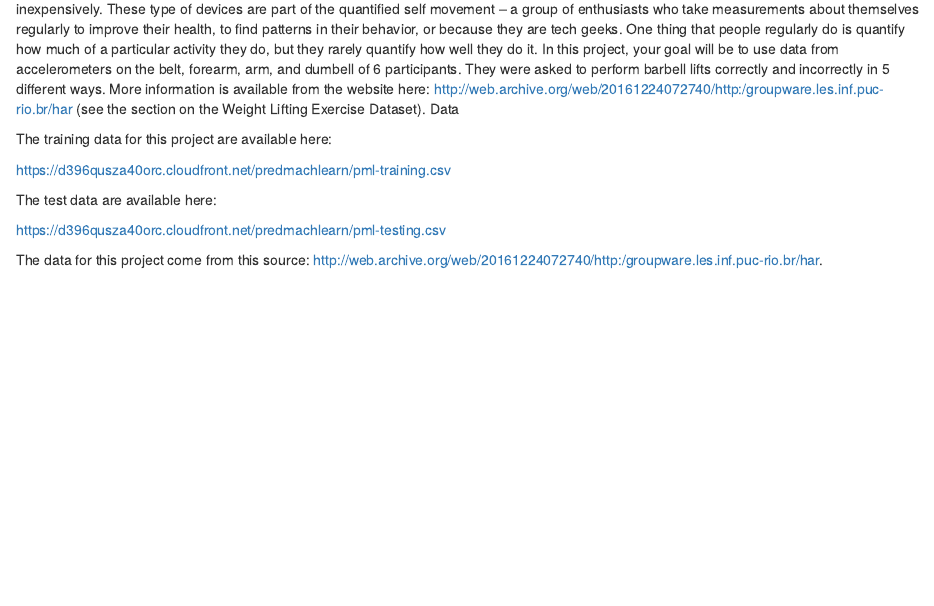
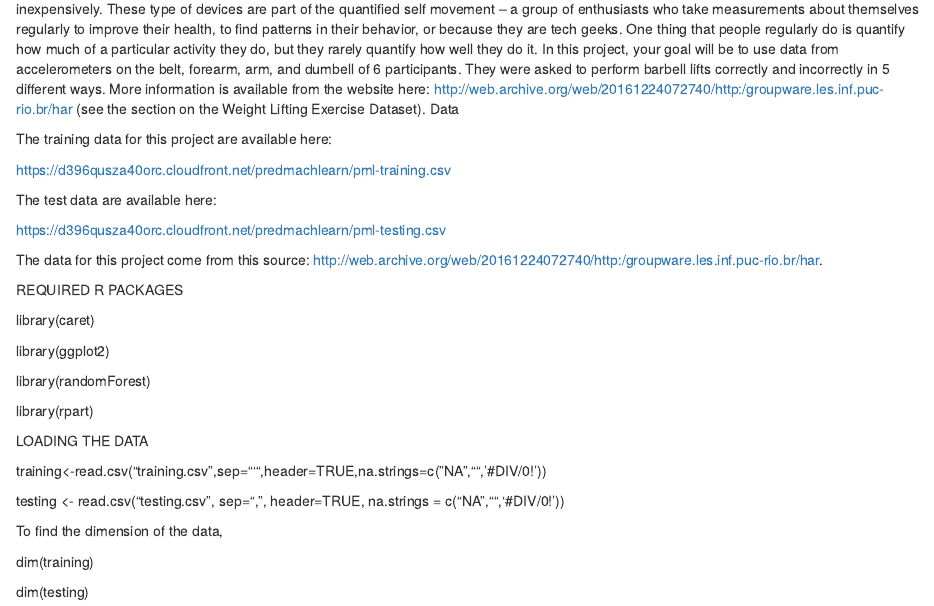
Before and after one commit to GEETHUV/Practical-Machine-Learning-Course-Project, an R Markdown document (PRML_Course.Rmd): the page in a window 1100 px wide, from its top. Rendered offline with R 4.5, knitr and Pandoc, with nearby package versions.

Commit message:
Update PRML_Course.Rmd

```diff
--- a/PRML_Course.Rmd
+++ b/PRML_Course.Rmd
@@ -13,3 +13,26 @@ The test data are available here:
 https://d396qusza40orc.cloudfront.net/predmachlearn/pml-testing.csv
 
 The data for this project come from this source: http://web.archive.org/web/20161224072740/http:/groupware.les.inf.puc-rio.br/har.
+
+REQUIRED R PACKAGES
+
+library(caret)
+
+library(ggplot2)
+
+library(randomForest)
+
+library(rpart)
+
+
+LOADING THE DATA
+
+training<-read.csv("training.csv",sep="'",header=TRUE,na.strings=c("NA","",'#DIV/0!'))
+
+testing <- read.csv("testing.csv", sep=",", header=TRUE, na.strings = c("NA","",'#DIV/0!'))
+
+To find the dimension of the data,
+
+dim(training)
+
+dim(testing)
```
